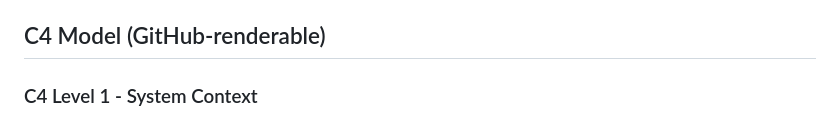
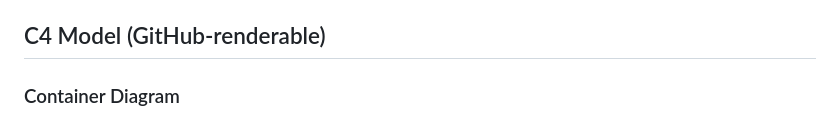
Before and after one commit to daividpaulo/book-recommendation-system, a Markdown page: README.md, the part around one of its changes. Rendered like a GitHub page.

````diff
--- a/README.md
+++ b/README.md
@@ -50,7 +50,7 @@ docker compose up --build
 
 ## C4 Model (GitHub-renderable)
 
-### C4 Level 1 - System Context
+### Container Diagram
 
 ```mermaid
 flowchart LR
````
Also changed, not shown: other parts of README.md (+37 -22 lines).
